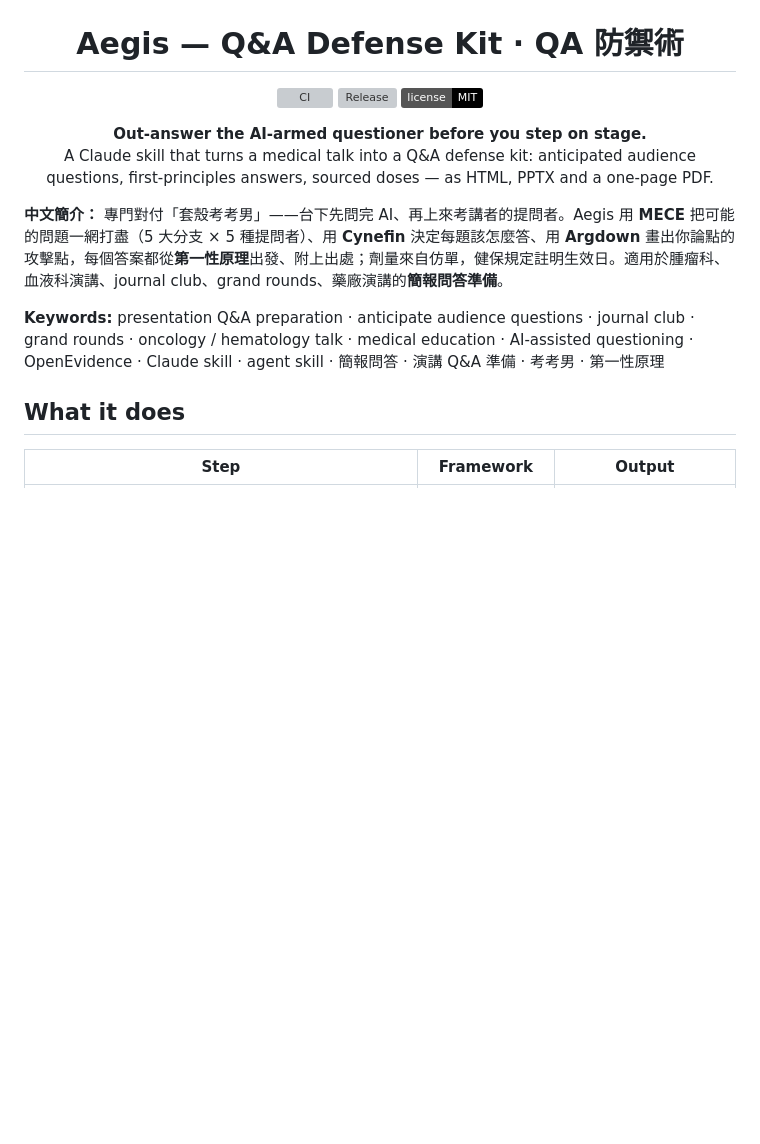
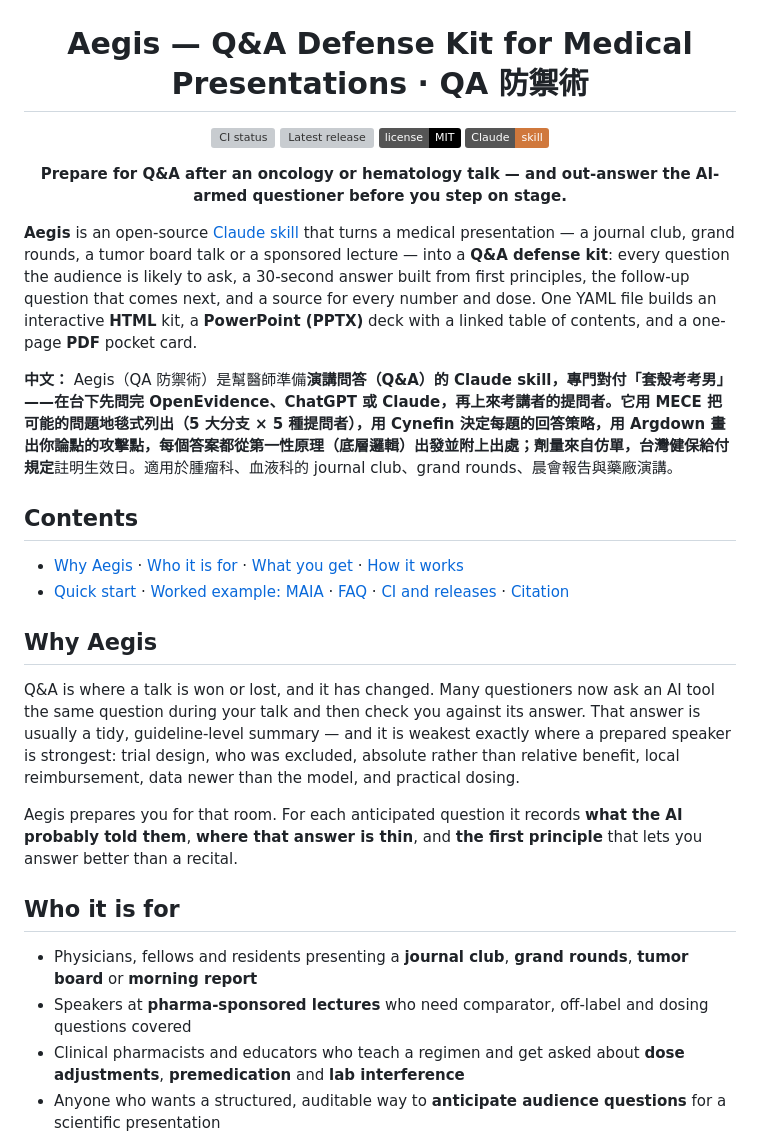
Before and after one commit to htlin222/qa-aegis, a Markdown page: README.md, the part around one of its changes. GitHub-like rendering; badges without logos; blank space fills up the shorter version; grey boxes are pictures that could not be loaded.

```diff
--- a/README.md
+++ b/README.md
@@ -2,21 +2,36 @@
   <img src="assets/social-preview.png" width="100%" alt="AEGIS — QA 防禦術 · Q&A Defense Kit: a geometric Greek-key shield deflecting questions; out-answer the AI-armed questioner (考考男)">
 </p>
 
-<h1 align="center">Aegis — Q&A Defense Kit · QA 防禦術</h1>
+<h1 align="center">Aegis — Q&amp;A Defense Kit for Medical Presentations · QA 防禦術</h1>
 
 <p align="center">
-  <a href="https://github.com/htlin222/qa-aegis/actions/workflows/ci.yml"><img src="https://github.com/htlin222/qa-aegis/actions/workflows/ci.yml/badge.svg?branch=develope" alt="CI"></a>
-  <a href="https://github.com/htlin222/qa-aegis/releases"><img src="https://img.shields.io/github/v/release/htlin222/qa-aegis?include_prereleases" alt="Release"></a>
-  <a href="LICENSE"><img src="https://img.shields.io/badge/license-MIT-black" alt="MIT"></a>
+  <a href="https://github.com/htlin222/qa-aegis/actions/workflows/ci.yml"><img src="https://github.com/htlin222/qa-aegis/actions/workflows/ci.yml/badge.svg?branch=develope" alt="CI status"></a>
+  <a href="https://github.com/htlin222/qa-aegis/releases"><img src="https://img.shields.io/github/v/release/htlin222/qa-aegis?include_prereleases" alt="Latest release"></a>
+  <a href="LICENSE"><img src="https://img.shields.io/badge/license-MIT-black" alt="MIT license"></a>
+  <img src="https://img.shields.io/badge/Claude-skill-d0783c" alt="Claude skill">
 </p>
 
-<p align="center"><b>Out-answer the AI-armed questioner before you step on stage.</b><br>
-A Claude skill that turns a medical talk into a Q&A defense kit: anticipated audience questions, first-principles answers, sourced doses — as HTML, PPTX and a one-page PDF.</p>
+<p align="center"><b>Prepare for Q&amp;A after an oncology or hematology talk — and out-answer the AI-armed questioner before you step on stage.</b></p>
 
-**中文簡介：** 專門對付「套殼考考男」——台下先問完 AI、再上來考講者的提問者。Aegis 用 **MECE** 把可能的問題一網打盡（5 大分支 × 5 種提問者）、用 **Cynefin** 決定每題該怎麼答、用 **Argdown** 畫出你論點的攻擊點，每個答案都從**第一性原理**出發、附上出處；劑量來自仿單，健保規定註明生效日。適用於腫瘤科、血液科演講、journal club、grand rounds、藥廠演講的**簡報問答準備**。
+**Aegis** is an open-source [Claude skill](SKILL.md) that turns a medical presentation — a journal club, grand rounds, a tumor board talk or a sponsored lecture — into a **Q&A defense kit**: every question the audience is likely to ask, a 30-second answer built from first principles, the follow-up question that comes next, and a source for every number and dose. One YAML file builds an interactive **HTML** kit, a **PowerPoint (PPTX)** deck with a linked table of contents, and a one-page **PDF** pocket card.
 
-**Keywords:** presentation Q&A preparation · anticipate audience questions · journal club · grand rounds · oncology / hematology talk · medical education · AI-assisted questioning · OpenEvidence · Claude skill · agent skill · 簡報問答 · 演講 Q&A 準備 · 考考男 · 第一性原理
+**中文：** Aegis（QA 防禦術）是幫醫師準備**演講問答（Q&A）**的 Claude skill，專門對付「**套殼考考男**」——在台下先問完 OpenEvidence、ChatGPT 或 Claude，再上來考講者的提問者。它用 **MECE** 把可能的問題地毯式列出（5 大分支 × 5 種提問者），用 **Cynefin** 決定每題的回答策略，用 **Argdown** 畫出你論點的攻擊點，每個答案都從**第一性原理（底層邏輯）**出發並附上出處；劑量來自仿單，台灣**健保給付規定**註明生效日。適用於腫瘤科、血液科的 journal club、grand rounds、晨會報告與藥廠演講。
 
-## What it does
+## Contents
 
-| Step | Framework | Output |
+- [Why Aegis](#why-aegis) · [Who it is for](#who-it-is-for) · [What you get](#what-you-get) · [How it works](#how-it-works)
+- [Quick start](#quick-start) · [Worked example: MAIA](#worked-example-maia) · [FAQ](#faq) · [CI and releases](#ci-and-releases) · [Citation](#citation)
+
+## Why Aegis
+
+Q&A is where a talk is won or lost, and it has changed. Many questioners now ask an AI tool the same question during your talk and then check you against its answer. That answer is usually a tidy, guideline-level summary — and it is weakest exactly where a prepared speaker is strongest: trial design, who was excluded, absolute rather than relative benefit, local reimbursement, data newer than the model, and practical dosing.
+
+Aegis prepares you for that room. For each anticipated question it records **what the AI probably told them**, **where that answer is thin**, and **the first principle** that lets you answer better than a recital.
+
+## Who it is for
+
+- Physicians, fellows and residents presenting a **journal club**, **grand rounds**, **tumor board** or **morning report**
+- Speakers at **pharma-sponsored lectures** who need comparator, off-label and dosing questions covered
+- Clinical pharmacists and educators who teach a regimen and get asked about **dose adjustments**, **premedication** and **lab interference**
+- Anyone who wants a structured, auditable way to **anticipate audience questions** for a scientific presentation
+
```
Also changed, not shown: other parts of README.md (+83 -40 lines), assets/screenshots/argdown-argument-map-attack-points.png (added), assets/screenshots/html-kit-filter-ai-armed-questioner.png (added), assets/screenshots/pocket-card-one-page-pdf.png (added), assets/screenshots/pptx-question-slide-first-principle-ai-blind-spot.png (added), assets/screenshots/pptx-top10-risk-questions.png (added), 2 other files.
